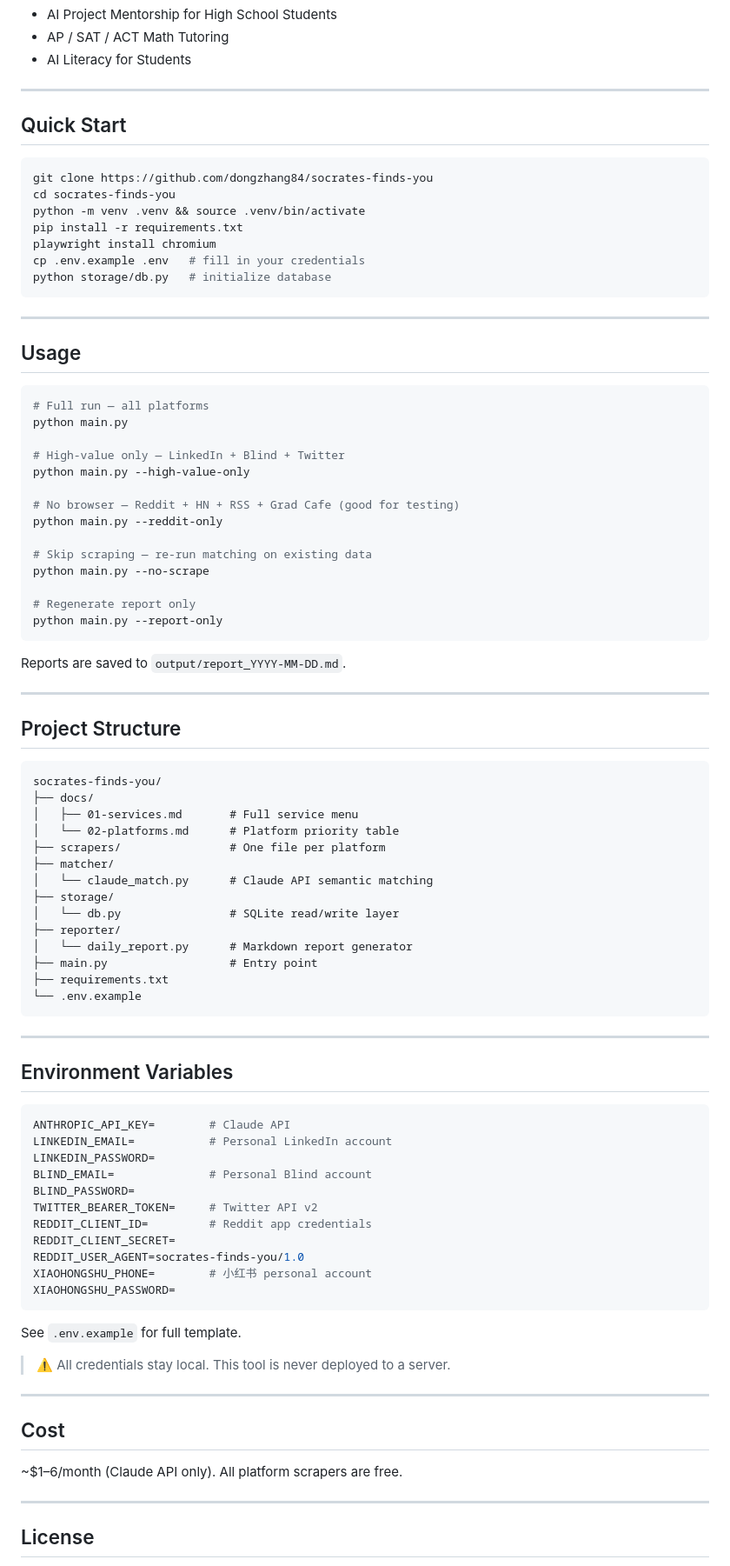
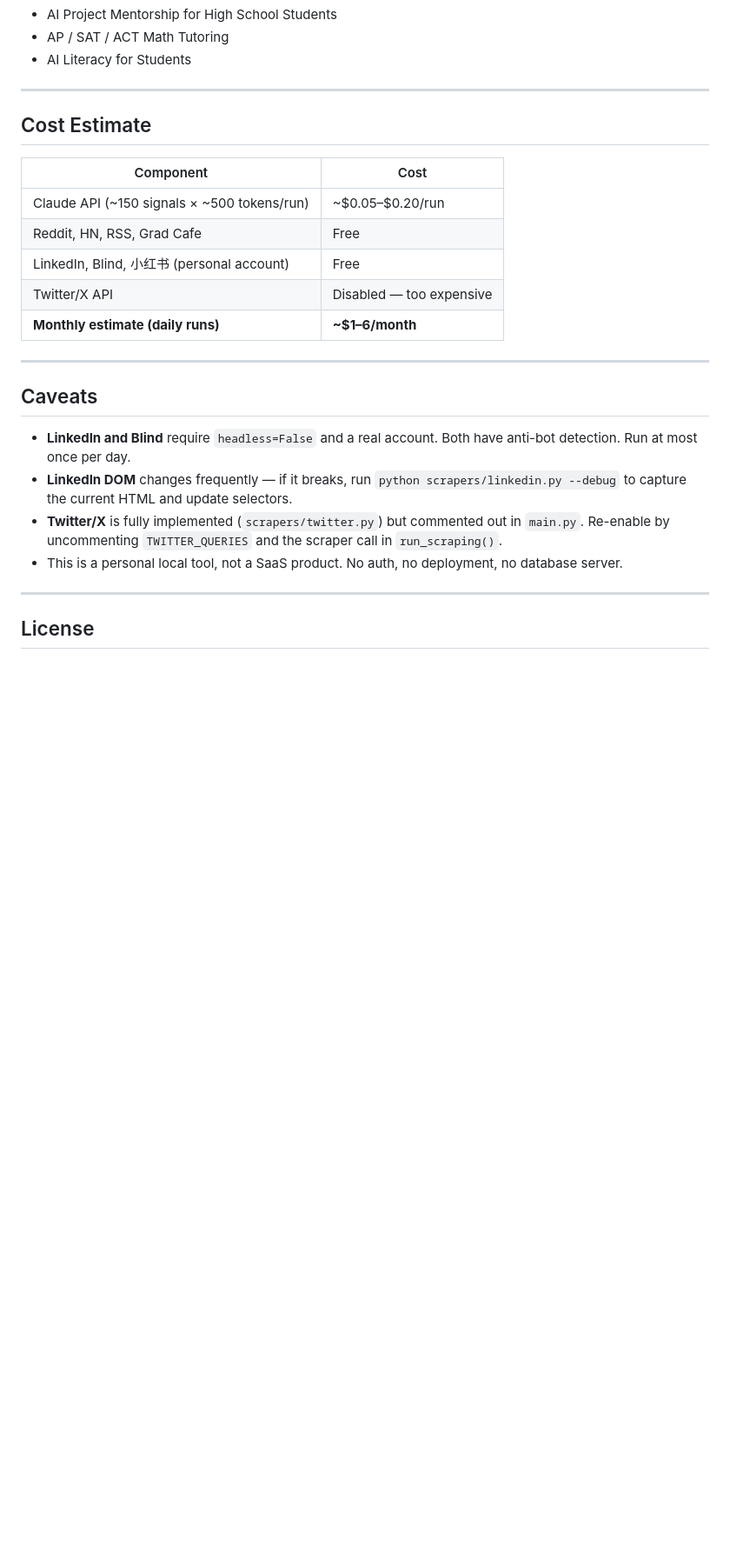
Before and after one commit to dongzhang84/socrates-finds-you, a Markdown page: README.md, the part around one of its changes. Shown at 87% size. Drawn GitHub-style; blank space fills up the shorter version.

````diff
--- a/README.md
+++ b/README.md
@@ -63,89 +262,24 @@ The matcher evaluates each signal against this service menu:
 
 ---
 
-## Quick Start
+## Cost Estimate
 
-```bash
-git clone https://github.com/dongzhang84/socrates-finds-you
-cd socrates-finds-you
-python -m venv .venv && source .venv/bin/activate
-pip install -r requirements.txt
-playwright install chromium
-cp .env.example .env   # fill in your credentials
-python storage/db.py   # initialize database
-```
+| Component | Cost |
+|-----------|------|
+| Claude API (~150 signals × ~500 tokens/run) | ~$0.05–$0.20/run |
+| Reddit, HN, RSS, Grad Cafe | Free |
+| LinkedIn, Blind, 小红书 (personal account) | Free |
+| Twitter/X API | Disabled — too expensive |
+| **Monthly estimate (daily runs)** | **~$1–6/month** |
 
 ---
 
-## Usage
+## Caveats
 
-```bash
-# Full run — all platforms
-python main.py
-
-# High-value only — LinkedIn + Blind + Twitter
-python main.py --high-value-only
-
-# No browser — Reddit + HN + RSS + Grad Cafe (good for testing)
-python main.py --reddit-only
-
-# Skip scraping — re-run matching on existing data
-python main.py --no-scrape
-
-# Regenerate report only
-python main.py --report-only
-```
-
-Reports are saved to `output/report_YYYY-MM-DD.md`.
-
----
-
-## Project Structure
-
-```
-socrates-finds-you/
-├── docs/
-│   ├── 01-services.md       # Full service menu
-│   └── 02-platforms.md      # Platform priority table
-├── scrapers/                # One file per platform
-├── matcher/
-│   └── claude_match.py      # Claude API semantic matching
-├── storage/
-│   └── db.py                # SQLite read/write layer
-├── reporter/
-│   └── daily_report.py      # Markdown report generator
-├── main.py                  # Entry point
-├── requirements.txt
-└── .env.example
-```
-
----
-
-## Environment Variables
-
-```bash
-ANTHROPIC_API_KEY=        # Claude API
-LINKEDIN_EMAIL=           # Personal LinkedIn account
-LINKEDIN_PASSWORD=
-BLIND_EMAIL=              # Personal Blind account
-BLIND_PASSWORD=
-TWITTER_BEARER_TOKEN=     # Twitter API v2
-REDDIT_CLIENT_ID=         # Reddit app credentials
-REDDIT_CLIENT_SECRET=
-REDDIT_USER_AGENT=socrates-finds-you/1.0
-XIAOHONGSHU_PHONE=        # 小红书 personal account
-XIAOHONGSHU_PASSWORD=
-```
-
-See `.env.example` for full template.
-
-> ⚠️ All credentials stay local. This tool is never deployed to a server.
-
----
-
-## Cost
-
-~$1–6/month (Claude API only). All platform scrapers are free.
+- **LinkedIn and Blind** require `headless=False` and a real account. Both have anti-bot detection. Run at most once per day.
+- **LinkedIn DOM** changes frequently — if it breaks, run `python scrapers/linkedin.py --debug` to capture the current HTML and update selectors.
+- **Twitter/X** is fully implemented (`scrapers/twitter.py`) but commented out in `main.py`. Re-enable by uncommenting `TWITTER_QUERIES` and the scraper call in `run_scraping()`.
+- This is a personal local tool, not a SaaS product. No auth, no deployment, no database server.
 
 ---
 
````
Also changed, not shown: other parts of README.md (+221 -22 lines).
